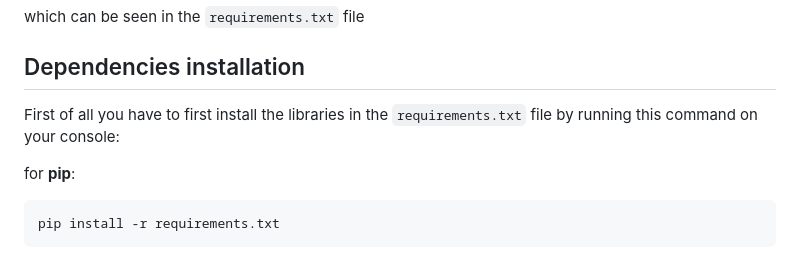
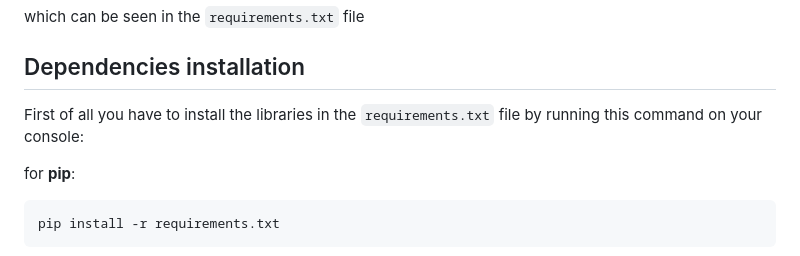
Before and after one commit to teozaffo/progetto_MLEUS, a Markdown page: README.md, the part around the change. GitHub-like rendering.

Commit message:
Update README.md
fixed some other typos

````diff
--- a/README.md
+++ b/README.md
@@ -17,7 +17,7 @@ scikit-learn==1.6.1
 which can be seen in the `requirements.txt` file
 ## Dependencies installation
 
-First of all you have to first install the libraries in the  `requirements.txt` file by running this command on your console:
+First of all you have to install the libraries in the  `requirements.txt` file by running this command on your console:
 
 for **pip**:
 ``` bash
````
